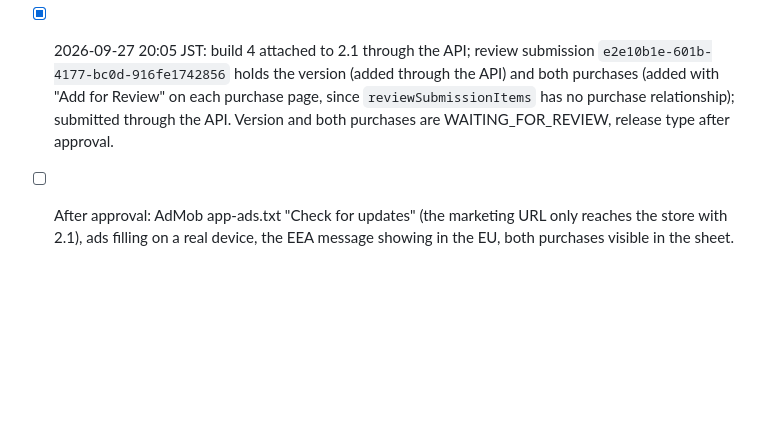
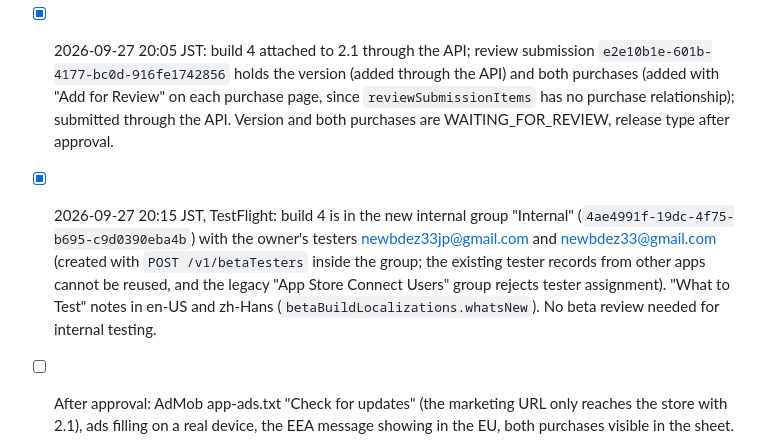
Before and after one commit to newbdez33/meow, a Markdown page: TODO.md, the part around the change. Rendered like a GitHub page; blank space fills up the shorter version.

Commit message:
Record the TestFlight distribution of build 4

```diff
--- a/TODO.md
+++ b/TODO.md
@@ -171,6 +171,14 @@ TestFlight build and said it is fine.
       Review" on each purchase page, since `reviewSubmissionItems` has no
       purchase relationship); submitted through the API. Version and both
       purchases are WAITING_FOR_REVIEW, release type after approval.
+- [x] 2026-09-27 20:15 JST, TestFlight: build 4 is in the new internal group
+      "Internal" (`4ae4991f-19dc-4f75-b695-c9d0390eba4b`) with the owner's
+      testers newbdez33jp@gmail.com and newbdez33@gmail.com (created with
+      `POST /v1/betaTesters` inside the group; the existing tester records
+      from other apps cannot be reused, and the legacy "App Store Connect
+      Users" group rejects tester assignment). "What to Test" notes in en-US
+      and zh-Hans (`betaBuildLocalizations.whatsNew`). No beta review needed
+      for internal testing.
 - [ ] After approval: AdMob app-ads.txt "Check for updates" (the marketing
       URL only reaches the store with 2.1), ads filling on a real device, the
       EEA message showing in the EU, both purchases visible in the sheet.
```
